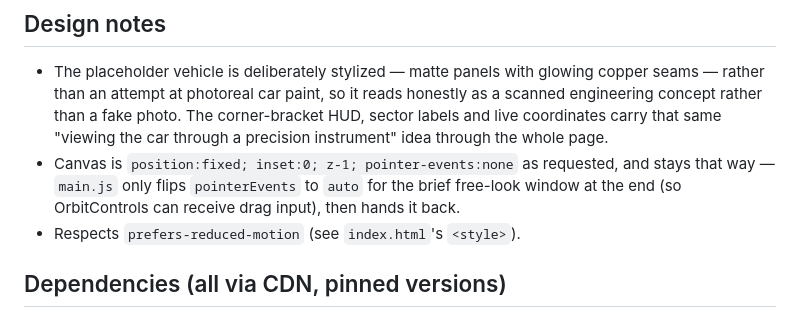
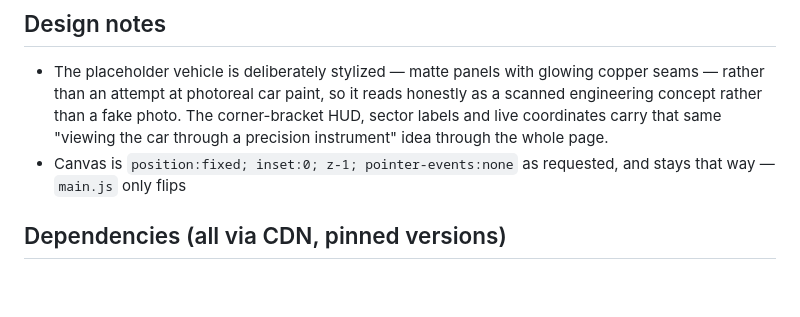
Before and after one commit to muxriddin-web/scroll-cars, a Markdown page: README.md, the part around the change. Rendered like a GitHub page; blank space fills up the shorter version.

Commit message:
Simplify README by removing redundant information
Removed unnecessary details about canvas pointer events and motion preferences.

```diff
--- a/README.md
+++ b/README.md
@@ -87,9 +87,7 @@ edits for normal retuning — see the inline comments at each
   precision instrument" idea through the whole page.
 - Canvas is `position:fixed; inset:0; z-1; pointer-events:none` as
   requested, and stays that way — `main.js` only flips
-  `pointerEvents` to `auto` for the brief free-look window at the
-  end (so OrbitControls can receive drag input), then hands it back.
-- Respects `prefers-reduced-motion` (see `index.html`'s `<style>`).
+
 
 ## Dependencies (all via CDN, pinned versions)
 
```
